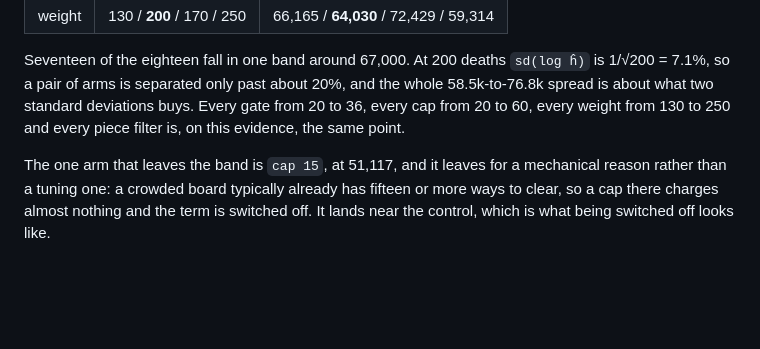
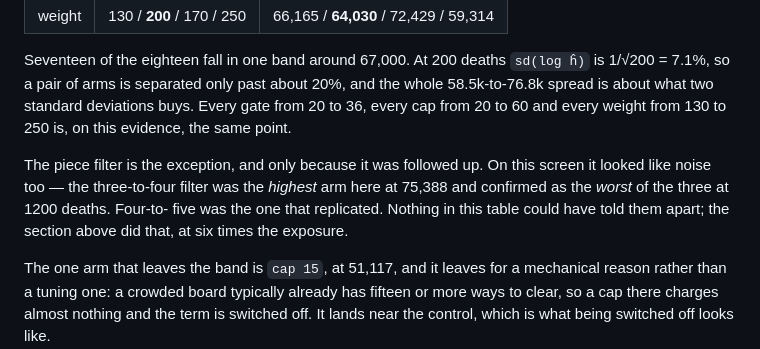
Before and after one commit to gary-z/blokie, a Markdown page: docs/clear-opportunity.md, the part around the change. GitHub-like rendering; blank space fills up the shorter version.

Commit message:
Reconcile the sweep section with the filter confirmation
Co-Authored-By: Claude Opus 5 <noreply@anthropic.com>
Claude-Session: https://claude.ai/code/session_01U9QCHT76aTZ1v9GCaWdZnw

```diff
--- a/docs/clear-opportunity.md
+++ b/docs/clear-opportunity.md
@@ -151,8 +151,14 @@ against a control of 47,366:
 Seventeen of the eighteen fall in one band around 67,000. At 200 deaths
 `sd(log ĥ)` is 1/√200 = 7.1%, so a pair of arms is separated only past about 20%,
 and the whole 58.5k-to-76.8k spread is about what two standard deviations buys.
-Every gate from 20 to 36, every cap from 20 to 60, every weight from 130 to 250
-and every piece filter is, on this evidence, the same point.
+Every gate from 20 to 36, every cap from 20 to 60 and every weight from 130 to
+250 is, on this evidence, the same point.
+
+The piece filter is the exception, and only because it was followed up. On this
+screen it looked like noise too — the three-to-four filter was the *highest* arm
+here at 75,388 and confirmed as the *worst* of the three at 1200 deaths. Four-to-
+five was the one that replicated. Nothing in this table could have told them
+apart; the section above did that, at six times the exposure.
 
 The one arm that leaves the band is `cap 15`, at 51,117, and it leaves for a
 mechanical reason rather than a tuning one: a crowded board typically already has
```
